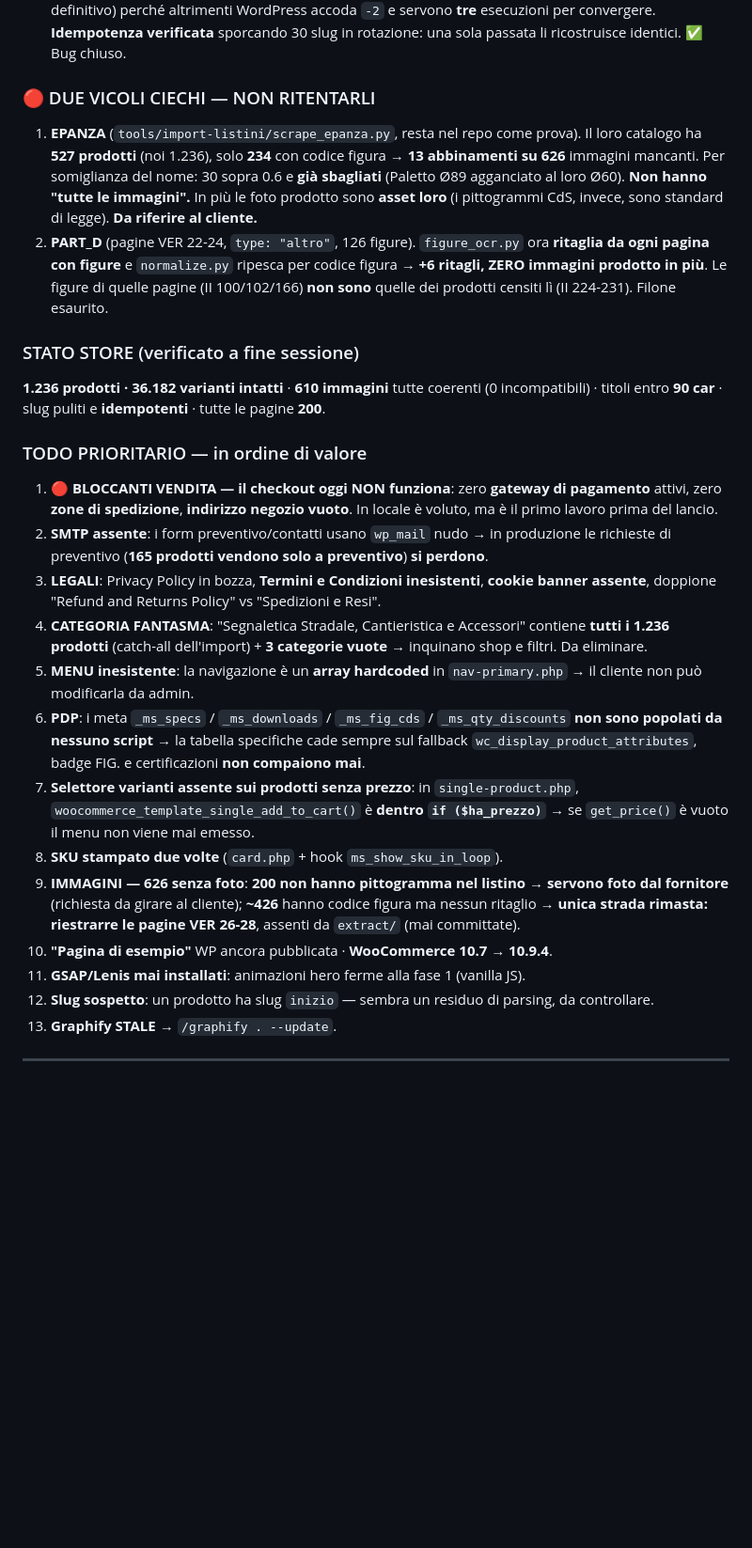
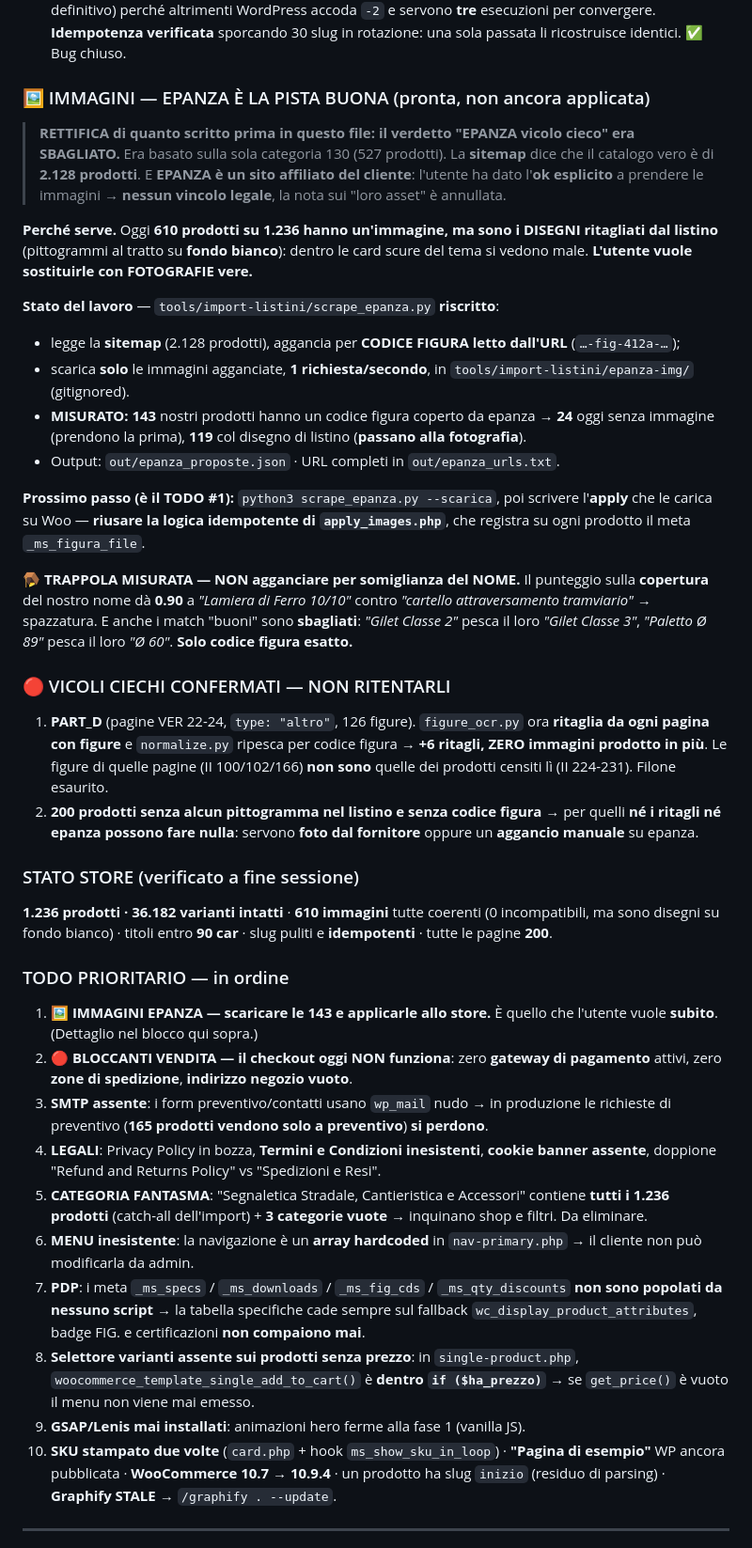
Before and after one commit to Nazariodeletteriis/Mondosegnaletica_store, a Markdown page: HANDOFF.md, the part around one of its changes. Shown at 94% size. Rendered like a GitHub page; blank space fills up the shorter version.

Commit message:
docs: HANDOFF sessione 11 chiusa — rettifica su epanza, piano immagini
Co-Authored-By: Claude Opus 4.8 (1M context) <noreply@anthropic.com>

```diff
--- a/HANDOFF.md
+++ b/HANDOFF.md
@@ -14,27 +14,40 @@ Ultimi commit pushati: **`7ba9c9d`** + **`c54a208`** su `main`. Working tree pul
 - **TITOLI.** La colonna ARTICOLO del listino (fino a **338 caratteri**) finiva nell'H1. Aggiunto campo **`nome_breve`** in `normalize.py` (max 90 car, accumula i segmenti separati da trattino: tagliare al **primo** trattino dava lo stesso nome a **67 prodotti su 175**). Nuovo **`tools/import-listini/apply_nomi.php`**: accorcia i titoli su Woo e salva la riga completa in descrizione come *"Denominazione a listino"*. **169 titoli accorciati**, max 90 car, idempotente. `link_figures.py` e `import.php` aggiornati a `nome_breve` (senza, `apply_images` **rimetteva i nomi lunghi**).
 - **SLUG.** Nuovo **`tools/import-listini/fix_slug.php`**: **363 slug** rigenerati dai titoli brevi (erano 150+ car → ora max 111, media 42, **zero duplicati**). Scrive in **due passate** (parcheggio su `ms-tmp-<id>`, poi slug definitivo) perché altrimenti WordPress accoda `-2` e servono **tre** esecuzioni per convergere. **Idempotenza verificata** sporcando 30 slug in rotazione: una sola passata li ricostruisce identici. ✅ Bug chiuso.
 
-### 🔴 DUE VICOLI CIECHI — NON RITENTARLI
-1. **EPANZA** (`tools/import-listini/scrape_epanza.py`, resta nel repo come prova). Il loro catalogo ha **527 prodotti** (noi 1.236), solo **234** con codice figura → **13 abbinamenti su 626** immagini mancanti. Per somiglianza del nome: 30 sopra 0.6 e **già sbagliati** (Paletto Ø89 agganciato al loro Ø60). **Non hanno "tutte le immagini".** In più le foto prodotto sono **asset loro** (i pittogrammi CdS, invece, sono standard di legge). **Da riferire al cliente.**
-2. **PART_D** (pagine VER 22-24, `type: "altro"`, 126 figure). `figure_ocr.py` ora **ritaglia da ogni pagina con figure** e `normalize.py` ripesca per codice figura → **+6 ritagli, ZERO immagini prodotto in più**. Le figure di quelle pagine (II 100/102/166) **non sono** quelle dei prodotti censiti lì (II 224-231). Filone esaurito.
+### 🖼️ IMMAGINI — EPANZA È LA PISTA BUONA (pronta, non ancora applicata)
+
+> **RETTIFICA di quanto scritto prima in questo file: il verdetto "EPANZA vicolo cieco" era SBAGLIATO.** Era basato sulla sola categoria 130 (527 prodotti). La **sitemap** dice che il catalogo vero è di **2.128 prodotti**. E **EPANZA è un sito affiliato del cliente**: l'utente ha dato l'**ok esplicito** a prendere le immagini → **nessun vincolo legale**, la nota sui "loro asset" è annullata.
+
+**Perché serve.** Oggi **610 prodotti su 1.236 hanno un'immagine, ma sono i DISEGNI ritagliati dal listino** (pittogrammi al tratto su **fondo bianco**): dentro le card scure del tema si vedono male. **L'utente vuole sostituirle con FOTOGRAFIE vere.**
+
+**Stato del lavoro** — `tools/import-listini/scrape_epanza.py` **riscritto**:
+- legge la **sitemap** (2.128 prodotti), aggancia per **CODICE FIGURA letto dall'URL** (`…-fig-412a-…`);
+- scarica **solo** le immagini agganciate, **1 richiesta/secondo**, in `tools/import-listini/epanza-img/` (gitignored).
+- **MISURATO: 143** nostri prodotti hanno un codice figura coperto da epanza → **24** oggi senza immagine (prendono la prima), **119** col disegno di listino (**passano alla fotografia**).
+- Output: `out/epanza_proposte.json` · URL completi in `out/epanza_urls.txt`.
+
+**Prossimo passo (è il TODO #1):** `python3 scrape_epanza.py --scarica`, poi scrivere l'**apply** che le carica su Woo — **riusare la logica idempotente di `apply_images.php`**, che registra su ogni prodotto il meta `_ms_figura_file`.
+
+**🪤 TRAPPOLA MISURATA — NON agganciare per somiglianza del NOME.** Il punteggio sulla **copertura** del nostro nome dà **0.90** a *"Lamiera di Ferro 10/10"* contro *"cartello attraversamento tramviario"* → spazzatura. E anche i match "buoni" sono **sbagliati**: *"Gilet Classe 2"* pesca il loro *"Gilet Classe 3"*, *"Paletto Ø 89"* pesca il loro *"Ø 60"*. **Solo codice figura esatto.**
+
+### 🔴 VICOLI CIECHI CONFERMATI — NON RITENTARLI
+1. **PART_D** (pagine VER 22-24, `type: "altro"`, 126 figure). `figure_ocr.py` ora **ritaglia da ogni pagina con figure** e `normalize.py` ripesca per codice figura → **+6 ritagli, ZERO immagini prodotto in più**. Le figure di quelle pagine (II 100/102/166) **non sono** quelle dei prodotti censiti lì (II 224-231). Filone esaurito.
+2. **200 prodotti senza alcun pittogramma nel listino e senza codice figura** → per quelli **né i ritagli né epanza possono fare nulla**: servono **foto dal fornitore** oppure un **aggancio manuale** su epanza.
 
 ### STATO STORE (verificato a fine sessione)
-**1.236 prodotti · 36.182 varianti intatti** · **610 immagini** tutte coerenti (0 incompatibili) · titoli entro **90 car** · slug puliti e **idempotenti** · tutte le pagine **200**.
+**1.236 prodotti · 36.182 varianti intatti** · **610 immagini** tutte coerenti (0 incompatibili, ma sono disegni su fondo bianco) · titoli entro **90 car** · slug puliti e **idempotenti** · tutte le pagine **200**.
 
-### TODO PRIORITARIO — in ordine di valore
-1. **🔴 BLOCCANTI VENDITA — il checkout oggi NON funziona**: zero **gateway di pagamento** attivi, zero **zone di spedizione**, **indirizzo negozio vuoto**. In locale è voluto, ma è il primo lavoro prima del lancio.
-2. **SMTP assente**: i form preventivo/contatti usano `wp_mail` nudo → in produzione le richieste di preventivo (**165 prodotti vendono solo a preventivo**) **si perdono**.
-3. **LEGALI**: Privacy Policy in bozza, **Termini e Condizioni inesistenti**, **cookie banner assente**, doppione "Refund and Returns Policy" vs "Spedizioni e Resi".
-4. **CATEGORIA FANTASMA**: "Segnaletica Stradale, Cantieristica e Accessori" contiene **tutti i 1.236 prodotti** (catch-all dell'import) + **3 categorie vuote** → inquinano shop e filtri. Da eliminare.
-5. **MENU inesistente**: la navigazione è un **array hardcoded** in `nav-primary.php` → il cliente non può modificarla da admin.
-6. **PDP**: i meta `_ms_specs` / `_ms_downloads` / `_ms_fig_cds` / `_ms_qty_discounts` **non sono popolati da nessuno script** → la tabella specifiche cade sempre sul fallback `wc_display_product_attributes`, badge FIG. e certificazioni **non compaiono mai**.
-7. **Selettore varianti assente sui prodotti senza prezzo**: in `single-product.php`, `woocommerce_template_single_add_to_cart()` è **dentro `if ($ha_prezzo)`** → se `get_price()` è vuoto il menu non viene mai emesso.
-8. **SKU stampato due volte** (`card.php` + hook `ms_show_sku_in_loop`).
-9. **IMMAGINI — 626 senza foto**: **200 non hanno pittogramma nel listino** → **servono foto dal fornitore** (richiesta da girare al cliente); **~426** hanno codice figura ma nessun ritaglio → **unica strada rimasta: riestrarre le pagine VER 26-28**, assenti da `extract/` (mai committate).
-10. **"Pagina di esempio"** WP ancora pubblicata · **WooCommerce 10.7 → 10.9.4**.
-11. **GSAP/Lenis mai installati**: animazioni hero ferme alla fase 1 (vanilla JS).
-12. **Slug sospetto**: un prodotto ha slug `inizio` — sembra un residuo di parsing, da controllare.
-13. **Graphify STALE** → `/graphify . --update`.
+### TODO PRIORITARIO — in ordine
+1. **🖼️ IMMAGINI EPANZA — scaricare le 143 e applicarle allo store.** È quello che l'utente vuole **subito**. (Dettaglio nel blocco qui sopra.)
+2. **🔴 BLOCCANTI VENDITA — il checkout oggi NON funziona**: zero **gateway di pagamento** attivi, zero **zone di spedizione**, **indirizzo negozio vuoto**.
+3. **SMTP assente**: i form preventivo/contatti usano `wp_mail` nudo → in produzione le richieste di preventivo (**165 prodotti vendono solo a preventivo**) **si perdono**.
+4. **LEGALI**: Privacy Policy in bozza, **Termini e Condizioni inesistenti**, **cookie banner assente**, doppione "Refund and Returns Policy" vs "Spedizioni e Resi".
+5. **CATEGORIA FANTASMA**: "Segnaletica Stradale, Cantieristica e Accessori" contiene **tutti i 1.236 prodotti** (catch-all dell'import) + **3 categorie vuote** → inquinano shop e filtri. Da eliminare.
+6. **MENU inesistente**: la navigazione è un **array hardcoded** in `nav-primary.php` → il cliente non può modificarla da admin.
+7. **PDP**: i meta `_ms_specs` / `_ms_downloads` / `_ms_fig_cds` / `_ms_qty_discounts` **non sono popolati da nessuno script** → la tabella specifiche cade sempre sul fallback `wc_display_product_attributes`, badge FIG. e certificazioni **non compaiono mai**.
+8. **Selettore varianti assente sui prodotti senza prezzo**: in `single-product.php`, `woocommerce_template_single_add_to_cart()` è **dentro `if ($ha_prezzo)`** → se `get_price()` è vuoto il menu non viene mai emesso.
+9. **GSAP/Lenis mai installati**: animazioni hero ferme alla fase 1 (vanilla JS).
+10. **SKU stampato due volte** (`card.php` + hook `ms_show_sku_in_loop`) · **"Pagina di esempio"** WP ancora pubblicata · **WooCommerce 10.7 → 10.9.4** · un prodotto ha slug `inizio` (residuo di parsing) · **Graphify STALE** → `/graphify . --update`.
 
 ---
 
```
Also changed, not shown: other parts of HANDOFF.md (+2 -2 lines).
